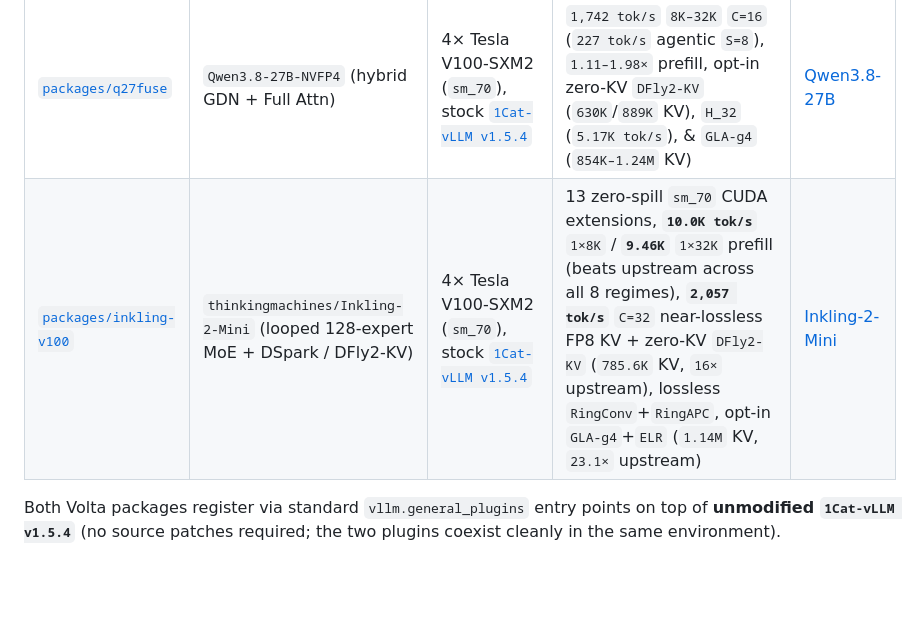
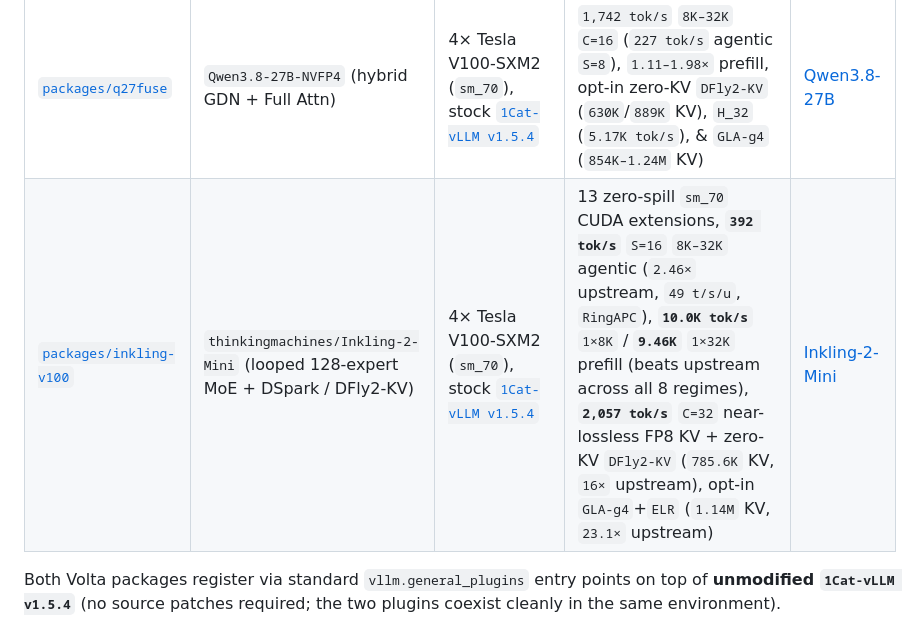
Before and after one commit to shisuiki/Zeagarden, a Markdown page: README.md, the part around the change. Rendered like a GitHub page; blank space fills up the shorter version.

Commit message:
docs(inkling): benchmark Panel A with RingAPC enabled across all 4 tiers

```diff
--- a/README.md
+++ b/README.md
@@ -7,7 +7,7 @@ A collection of optimized multi-kernels and model-specific serving packages.
 | Package | Model | Target Hardware / Runtime | Highlights | Docs |
 |---|---|---|---|---|
 | [`packages/q27fuse`](packages/q27fuse/) | `Qwen3.8-27B-NVFP4` (hybrid GDN + Full Attn) | 4× Tesla V100-SXM2 (`sm_70`), stock [`1Cat-vLLM v1.5.4`](https://github.com/1CatAI/1Cat-vLLM/releases/tag/v1.5.4) | `1,742 tok/s` `8K–32K` `C=16` (`227 tok/s` agentic `S=8`), `1.11–1.98×` prefill, opt-in zero-KV `DFly2-KV` (`630K`/`889K` KV), `H_32` (`5.17K tok/s`), & `GLA-g4` (`854K–1.24M` KV) | [Qwen3.8-27B](docs/qwen3-27b.md) |
-| [`packages/inkling-v100`](packages/inkling-v100/) | `thinkingmachines/Inkling-2-Mini` (looped 128-expert MoE + DSpark / DFly2-KV) | 4× Tesla V100-SXM2 (`sm_70`), stock [`1Cat-vLLM v1.5.4`](https://github.com/1CatAI/1Cat-vLLM/releases/tag/v1.5.4) | 13 zero-spill `sm_70` CUDA extensions, **`10.0K tok/s`** `1×8K` / **`9.46K`** `1×32K` prefill (beats upstream across all 8 regimes), **`2,057 tok/s`** `C=32` near-lossless FP8 KV + zero-KV `DFly2-KV` (`785.6K` KV, `16×` upstream), lossless `RingConv`+`RingAPC`, opt-in `GLA-g4`+`ELR` (`1.14M` KV, `23.1×` upstream) | [Inkling-2-Mini](docs/inkling2-mini.md) |
+| [`packages/inkling-v100`](packages/inkling-v100/) | `thinkingmachines/Inkling-2-Mini` (looped 128-expert MoE + DSpark / DFly2-KV) | 4× Tesla V100-SXM2 (`sm_70`), stock [`1Cat-vLLM v1.5.4`](https://github.com/1CatAI/1Cat-vLLM/releases/tag/v1.5.4) | 13 zero-spill `sm_70` CUDA extensions, **`392 tok/s`** `S=16` `8K–32K` agentic (`2.46×` upstream, `49 t/s/u`, `RingAPC`), **`10.0K tok/s`** `1×8K` / **`9.46K`** `1×32K` prefill (beats upstream across all 8 regimes), **`2,057 tok/s`** `C=32` near-lossless FP8 KV + zero-KV `DFly2-KV` (`785.6K` KV, `16×` upstream), opt-in `GLA-g4`+`ELR` (`1.14M` KV, `23.1×` upstream) | [Inkling-2-Mini](docs/inkling2-mini.md) |
 
 Both Volta packages register via standard `vllm.general_plugins` entry points on top of **unmodified `1Cat-vLLM v1.5.4`** (no source patches required; the two plugins coexist cleanly in the same environment).
 
```
Also changed, not shown: docs/inkling2-mini.md (+10 -10 lines), docs/assets/inkling2_mini_performance.png.
